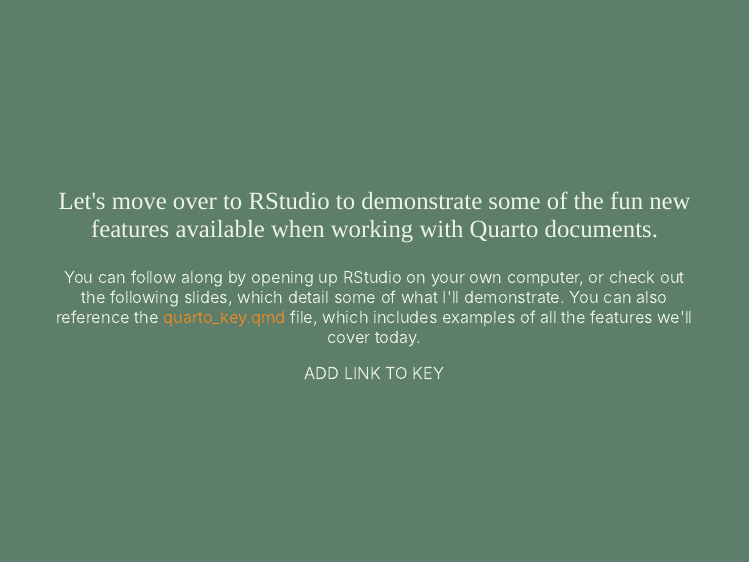
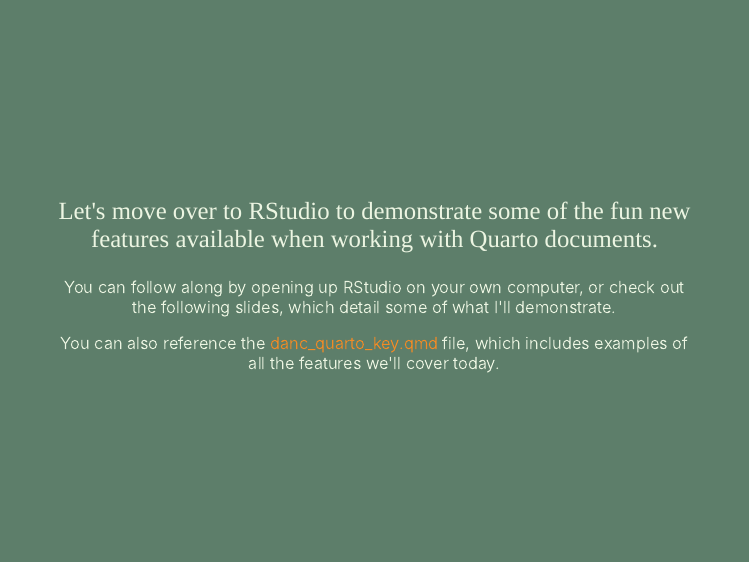
Before and after one commit to samanthacsik/DANC-quarto, an R Markdown document (index.Rmd): page 9 of 17. The pictures show the slides in the output file index.html that the author committed with the source; the slides are laid out offline by our stand-in for remark.js, each with all of its steps uncovered, in fonts that may differ from those the slides ask for, and without slide numbers, shadows or browser add-ons; a font, style sheet, LaTeX package, included part or bibliography that could not be used is replaced or left out.

Commit message:
added link to danc_quarto_key.qmd

```diff
--- a/index.Rmd
+++ b/index.Rmd
@@ -236,9 +236,9 @@
 
 ### Let's move over to RStudio to demonstrate some of the fun new features available when working with Quarto documents.
 
-You can follow along by opening up RStudio on your own computer, or check out the following slides, which detail some of what I'll demonstrate. You can also reference the [quarto_key.qmd]() file, which includes examples of all the features we'll cover today.
+You can follow along by opening up RStudio on your own computer, or check out the following slides, which detail some of what I'll demonstrate.
 
-ADD LINK TO KEY
+You can also reference the [danc_quarto_key.qmd](https://github.com/samanthacsik/DANC-quarto/blob/main/danc_quarto_key.qmd) file, which includes examples of all the features we'll cover today.
 
 ---
 ### `.Rmd` and `.qmd` files still look very similar
```
Also changed, not shown: index.html.
